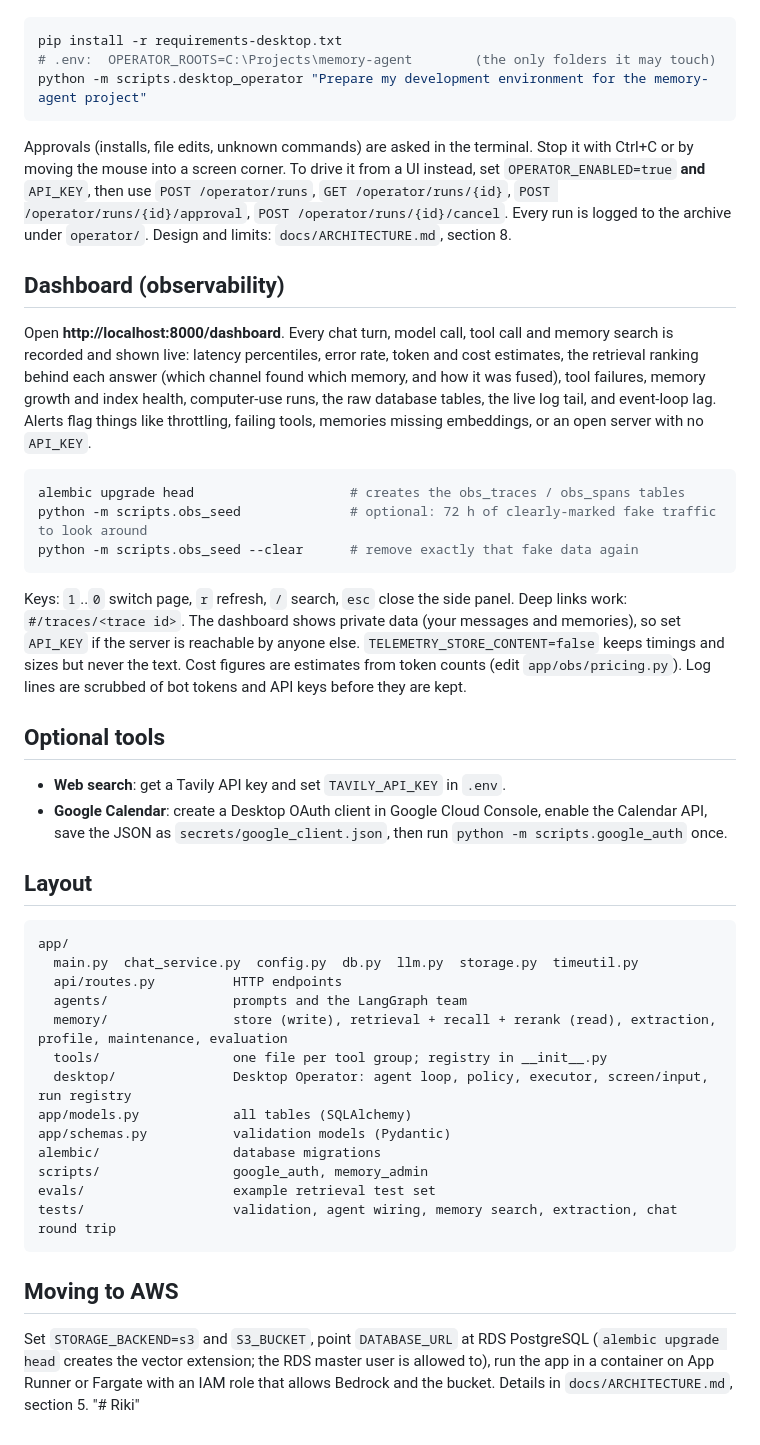
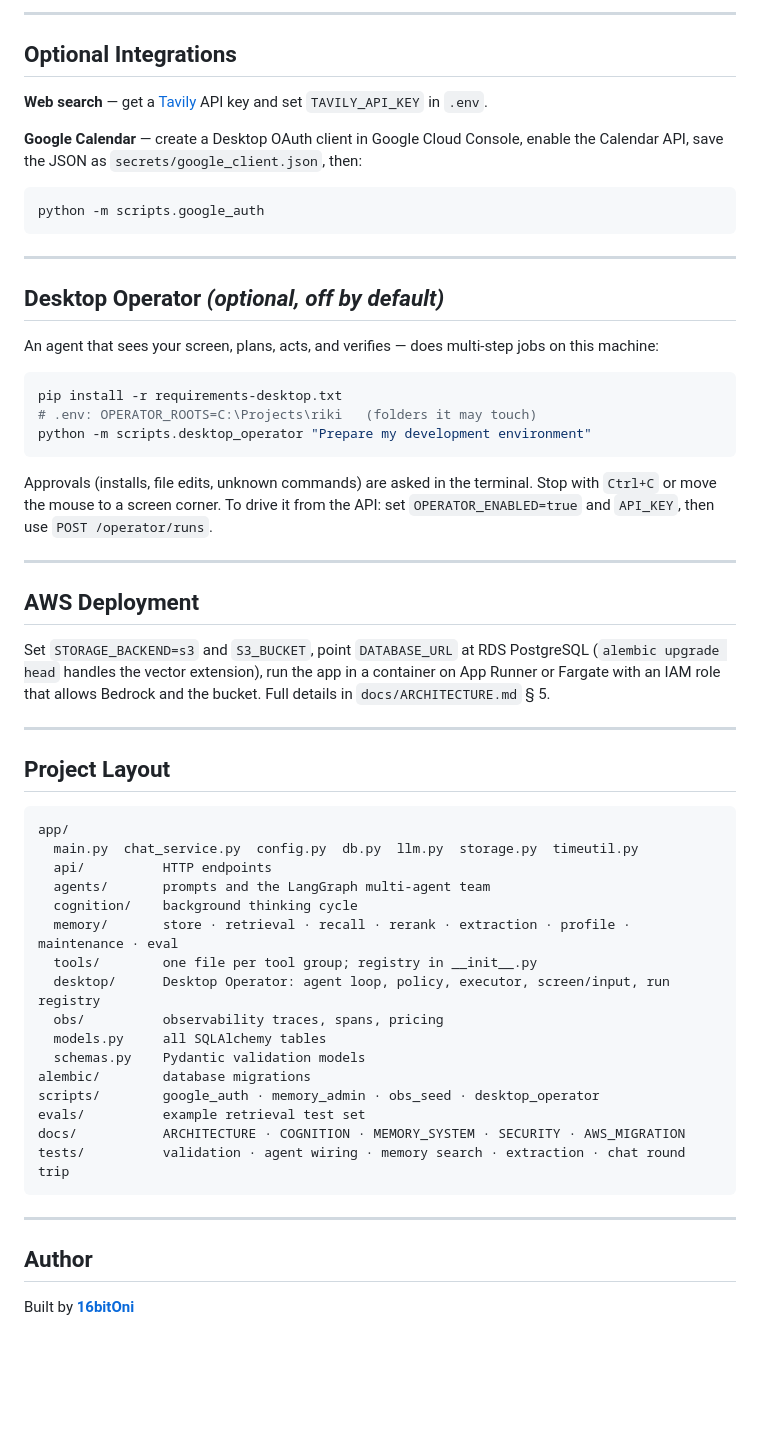
Before and after one commit to 16bitOni/Riki, a Markdown page: README.md, the part around one of its changes. GitHub-like rendering; blank space fills up the shorter version.

````diff
--- a/README.md
+++ b/README.md
@@ -60,58 +144,59 @@ An agent that sees your screen, plans, acts and checks the result, to do multi-s
+---
+
+## Optional Integrations
+
+**Web search** — get a [Tavily](https://tavily.com) API key and set `TAVILY_API_KEY` in `.env`.
+
+**Google Calendar** — create a Desktop OAuth client in Google Cloud Console, enable the Calendar API, save the JSON as `secrets/google_client.json`, then:
+```bash
+python -m scripts.google_auth
+```
+
+---
+
+## Desktop Operator *(optional, off by default)*
+
+An agent that sees your screen, plans, acts, and verifies — does multi-step jobs on this machine:
 
 ```bash
 pip install -r requirements-desktop.txt
-# .env:  OPERATOR_ROOTS=C:\Projects\memory-agent        (the only folders it may touch)
-python -m scripts.desktop_operator "Prepare my development environment for the memory-agent project"
+# .env: OPERATOR_ROOTS=C:\Projects\riki   (folders it may touch)
+python -m scripts.desktop_operator "Prepare my development environment"
 ```
 
-Approvals (installs, file edits, unknown commands) are asked in the terminal. Stop it with Ctrl+C or by moving
-the mouse into a screen corner. To drive it from a UI instead, set `OPERATOR_ENABLED=true` **and** `API_KEY`, then
-use `POST /operator/runs`, `GET /operator/runs/{id}`, `POST /operator/runs/{id}/approval`, `POST /operator/runs/{id}/cancel`.
-Every run is logged to the archive under `operator/`. Design and limits: `docs/ARCHITECTURE.md`, section 8.
+Approvals (installs, file edits, unknown commands) are asked in the terminal. Stop with `Ctrl+C` or move the mouse to a screen corner. To drive it from the API: set `OPERATOR_ENABLED=true` and `API_KEY`, then use `POST /operator/runs`.
 
-## Dashboard (observability)
+---
 
-Open **http://localhost:8000/dashboard**. Every chat turn, model call, tool call and memory search is recorded
-and shown live: latency percentiles, error rate, token and cost estimates, the retrieval ranking behind each answer
-(which channel found which memory, and how it was fused), tool failures, memory growth and index health, computer-use runs,
-the raw database tables, the live log tail, and event-loop lag. Alerts flag things like throttling, failing tools,
-memories missing embeddings, or an open server with no `API_KEY`.
+## AWS Deployment
 
-```bash
-alembic upgrade head                    # creates the obs_traces / obs_spans tables
-python -m scripts.obs_seed              # optional: 72 h of clearly-marked fake traffic to look around
-python -m scripts.obs_seed --clear      # remove exactly that fake data again
-```
+Set `STORAGE_BACKEND=s3` and `S3_BUCKET`, point `DATABASE_URL` at RDS PostgreSQL (`alembic upgrade head` handles the vector extension), run the app in a container on App Runner or Fargate with an IAM role that allows Bedrock and the bucket. Full details in `docs/ARCHITECTURE.md` § 5.
 
-Keys: `1`..`0` switch page, `r` refresh, `/` search, `esc` close the side panel. Deep links work: `#/traces/<trace id>`.
-The dashboard shows private data (your messages and memories), so set `API_KEY` if the server is reachable by anyone else.
-`TELEMETRY_STORE_CONTENT=false` keeps timings and sizes but never the text. Cost figures are estimates from
-token counts (edit `app/obs/pricing.py`). Log lines are scrubbed of bot tokens and API keys before they are kept.
+---
 
-## Optional tools
-
-- **Web search**: get a Tavily API key and set `TAVILY_API_KEY` in `.env`.
-- **Google Calendar**: create a Desktop OAuth client in Google Cloud Console, enable the Calendar API, save the JSON as `secrets/google_client.json`, then run `python -m scripts.google_auth` once.
-
-## Layout
+## Project Layout
 
 ```
 app/
   main.py  chat_service.py  config.py  db.py  llm.py  storage.py  timeutil.py
-  api/routes.py          HTTP endpoints
-  agents/                prompts and the LangGraph team
-  memory/                store (write), retrieval + recall + rerank (read), extraction, profile, maintenance, evaluation
-  tools/                 one file per tool group; registry in __init__.py
-  desktop/               Desktop Operator: agent loop, policy, executor, screen/input, run registry
-app/models.py            all tables (SQLAlchemy)
-app/schemas.py           validation models (Pydantic)
-alembic/                 database migrations
-scripts/                 google_auth, memory_admin
-evals/                   example retrieval test set
-tests/                   validation, agent wiring, memory search, extraction, chat round trip
+  api/          HTTP endpoints
+  agents/       prompts and the LangGraph multi-agent team
+  cognition/    background thinking cycle
+  memory/       store · retrieval · recall · rerank · extraction · profile · maintenance · eval
+  tools/        one file per tool group; registry in __init__.py
+  desktop/      Desktop Operator: agent loop, policy, executor, screen/input, run registry
+  obs/          observability traces, spans, pricing
+  models.py     all SQLAlchemy tables
+  schemas.py    Pydantic validation models
+alembic/        database migrations
+scripts/        google_auth · memory_admin · obs_seed · desktop_operator
+evals/          example retrieval test set
+docs/           ARCHITECTURE · COGNITION · MEMORY_SYSTEM · SECURITY · AWS_MIGRATION
+tests/          validation · agent wiring · memory search · extraction · chat round trip
 ```
 
-## Moving to AWS
+---
 
-Set `STORAGE_BACKEND=s3` and `S3_BUCKET`, point `DATABASE_URL` at RDS PostgreSQL (`alembic upgrade head` creates the vector extension; the RDS master user is allowed to), run the app in a container on App Runner or Fargate with an IAM role that allows Bedrock and the bucket. Details in `docs/ARCHITECTURE.md`, section 5.
-"# Riki"
+## Author
+
+Built by **[16bitOni](https://github.com/16bitOni)**
````
Also changed, not shown: other parts of README.md (+115 -31 lines).
